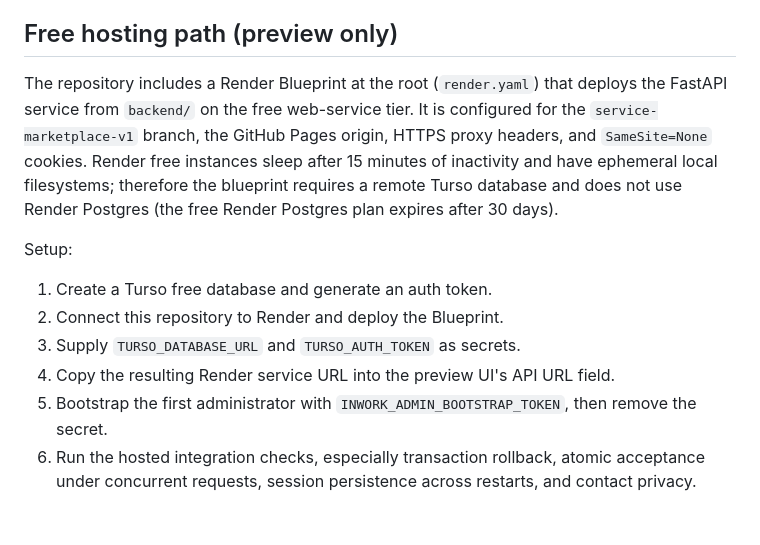
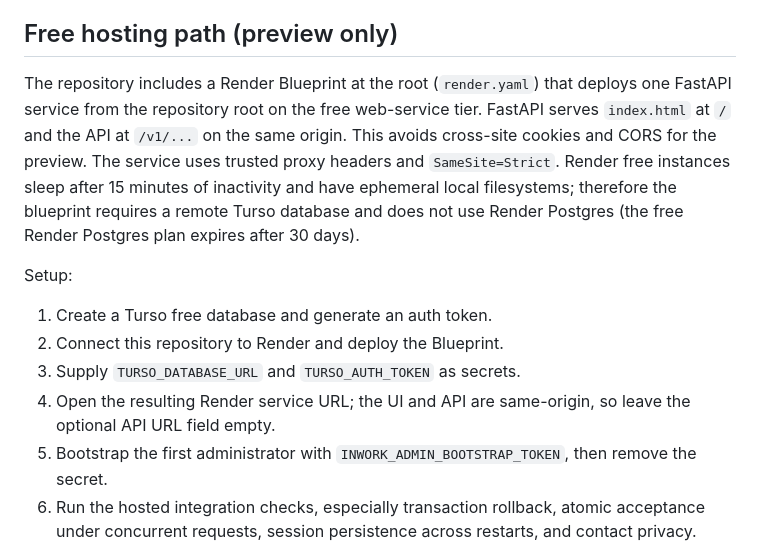
Before and after one commit to zopair/inwork, a Markdown page: docs/SERVICE_MARKETPLACE_FOUNDATION.md, the part around the change. GitHub-like rendering; blank space fills up the shorter version.

Commit message:
Update hosting guide for same-origin preview deployment

```diff
--- a/docs/SERVICE_MARKETPLACE_FOUNDATION.md
+++ b/docs/SERVICE_MARKETPLACE_FOUNDATION.md
@@ -79,13 +79,13 @@ The backend suite covers password/session behavior, role gates, request lifecycl
 
 ## Free hosting path (preview only)
 
-The repository includes a Render Blueprint at the root (`render.yaml`) that deploys the FastAPI service from `backend/` on the free web-service tier. It is configured for the `service-marketplace-v1` branch, the GitHub Pages origin, HTTPS proxy headers, and `SameSite=None` cookies. Render free instances sleep after 15 minutes of inactivity and have ephemeral local filesystems; therefore the blueprint requires a remote Turso database and does not use Render Postgres (the free Render Postgres plan expires after 30 days).
+The repository includes a Render Blueprint at the root (`render.yaml`) that deploys one FastAPI service from the repository root on the free web-service tier. FastAPI serves `index.html` at `/` and the API at `/v1/...` on the same origin. This avoids cross-site cookies and CORS for the preview. The service uses trusted proxy headers and `SameSite=Strict`. Render free instances sleep after 15 minutes of inactivity and have ephemeral local filesystems; therefore the blueprint requires a remote Turso database and does not use Render Postgres (the free Render Postgres plan expires after 30 days).
 
 Setup:
 1. Create a Turso free database and generate an auth token.
 2. Connect this repository to Render and deploy the Blueprint.
 3. Supply `TURSO_DATABASE_URL` and `TURSO_AUTH_TOKEN` as secrets.
-4. Copy the resulting Render service URL into the preview UI's API URL field.
+4. Open the resulting Render service URL; the UI and API are same-origin, so leave the optional API URL field empty.
 5. Bootstrap the first administrator with `INWORK_ADMIN_BOOTSTRAP_TOKEN`, then remove the secret.
 6. Run the hosted integration checks, especially transaction rollback, atomic acceptance under concurrent requests, session persistence across restarts, and contact privacy.
 
```
